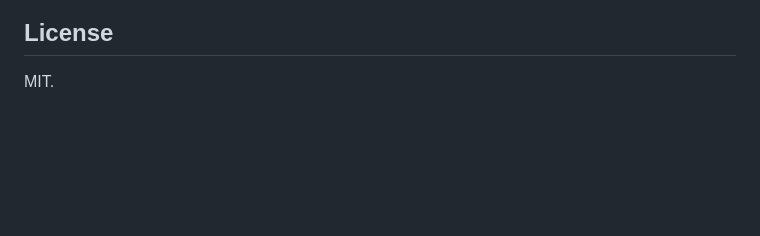
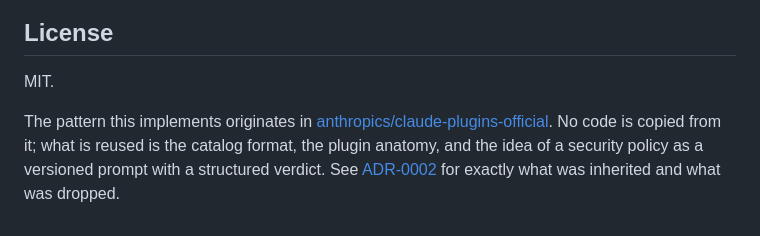
Before and after one commit to mwblima/ai-marketplace, a Markdown page: README.md, the part around one of its changes. Rendered like a GitHub page; blank space fills up the shorter version.

```diff
--- a/README.md
+++ b/README.md
@@ -192,3 +231,10 @@ and [ADR-0003](docs/adr/0003-single-marketplace-modular-catalog.md) (how modular
 ## License
 
 MIT.
+
+The pattern this implements originates in
+[anthropics/claude-plugins-official](https://github.com/anthropics/claude-plugins-official).
+No code is copied from it; what is reused is the catalog format, the plugin anatomy, and the
+idea of a security policy as a versioned prompt with a structured verdict. See
+[ADR-0002](docs/adr/0002-adopt-anthropic-marketplace-format.md) for exactly what was inherited
+and what was dropped.
```
Also changed, not shown: other parts of README.md (+40 -1 lines).
